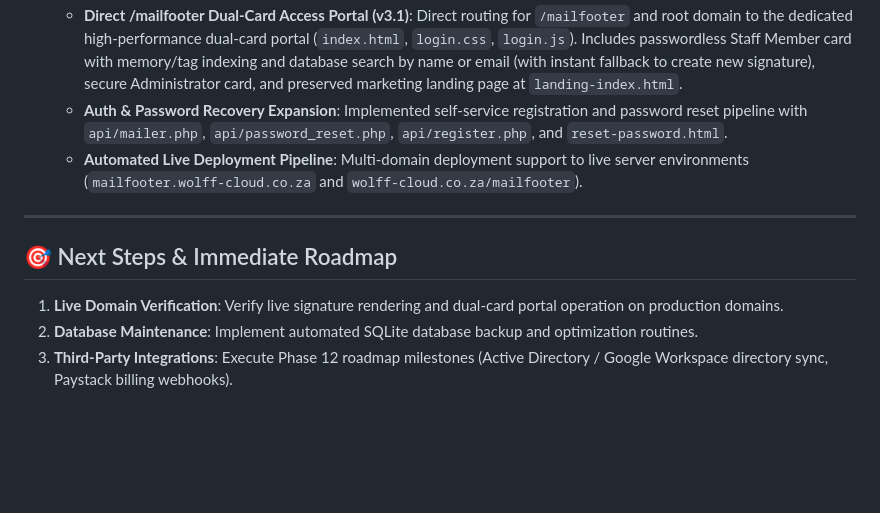
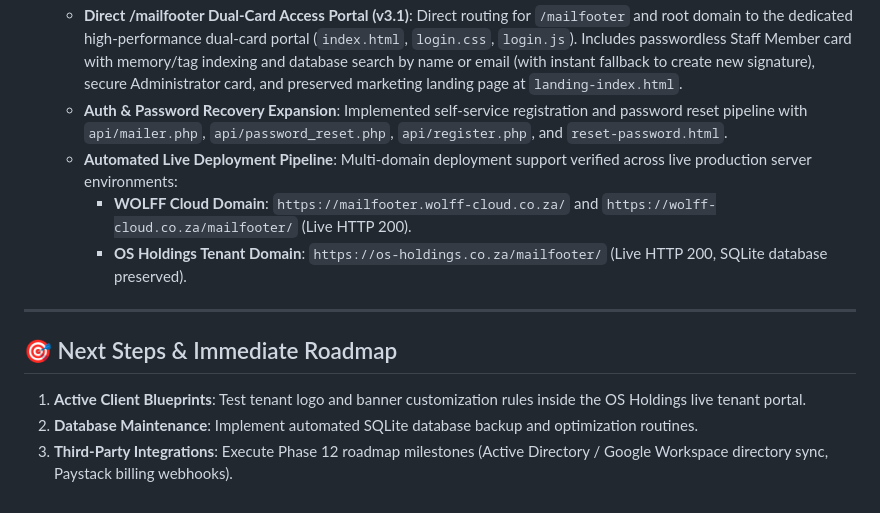
Before and after one commit to WOLFF-Cloud/mailfooter, a Markdown page: PROJECT_STATUS.md, the part around the change. Rendered like a GitHub page; blank space fills up the shorter version.

Commit message:
docs: document verified live deployments to OS Holdings and WOLFF Cloud

```diff
--- a/PROJECT_STATUS.md
+++ b/PROJECT_STATUS.md
@@ -30,12 +30,14 @@ WOLFF MailFooter is an enterprise-grade HTML email signature management and outb
   - **Dark Mode Anti-Inversion Shield & Zero-Drop-Shadow System**: Integrated WebKit gradient anti-inversion protection (`background-image: linear-gradient(#ffffff, #ffffff)`) across `templates.js` and `light.js`, locking high-contrast corporate colors in Apple Mail and Outlook Dark Mode. Completely removed all outer borders (`border: 0; outline: none;`) and drop-shadows (`box-shadow: none;`) per client specifications. Added live macOS Mail simulator Light/Dark mode switcher and Dark Mode Strategy customizer.
   - **Direct /mailfooter Dual-Card Access Portal (v3.1)**: Direct routing for `/mailfooter` and root domain to the dedicated high-performance dual-card portal (`index.html`, `login.css`, `login.js`). Includes passwordless Staff Member card with memory/tag indexing and database search by name or email (with instant fallback to create new signature), secure Administrator card, and preserved marketing landing page at `landing-index.html`.
   - **Auth & Password Recovery Expansion**: Implemented self-service registration and password reset pipeline with `api/mailer.php`, `api/password_reset.php`, `api/register.php`, and `reset-password.html`.
-  - **Automated Live Deployment Pipeline**: Multi-domain deployment support to live server environments (`mailfooter.wolff-cloud.co.za` and `wolff-cloud.co.za/mailfooter`).
+  - **Automated Live Deployment Pipeline**: Multi-domain deployment support verified across live production server environments:
+    - **WOLFF Cloud Domain**: `https://mailfooter.wolff-cloud.co.za/` and `https://wolff-cloud.co.za/mailfooter/` (Live HTTP 200).
+    - **OS Holdings Tenant Domain**: `https://os-holdings.co.za/mailfooter/` (Live HTTP 200, SQLite database preserved).
 
 ---
 
 ## 🎯 Next Steps & Immediate Roadmap
 
-1. **Live Domain Verification**: Verify live signature rendering and dual-card portal operation on production domains.
+1. **Active Client Blueprints**: Test tenant logo and banner customization rules inside the OS Holdings live tenant portal.
 2. **Database Maintenance**: Implement automated SQLite database backup and optimization routines.
 3. **Third-Party Integrations**: Execute Phase 12 roadmap milestones (Active Directory / Google Workspace directory sync, Paystack billing webhooks).
```
